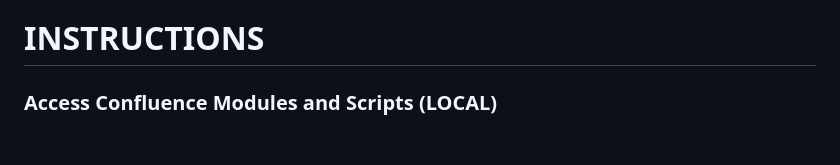
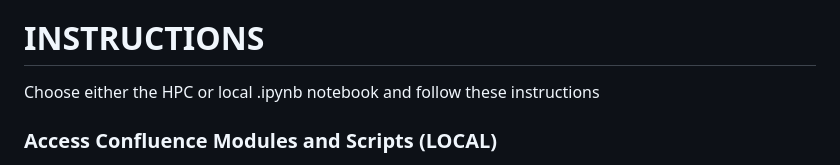
Before and after one commit to SWOT-Confluence/run-confluence-locally, a Markdown page: README.md, the part around the change. Rendered like a GitHub page; blank space fills up the shorter version.

```diff
--- a/README.md
+++ b/README.md
@@ -6,6 +6,7 @@
 * a python environment
 
 # INSTRUCTIONS
+Choose either the HPC or local .ipynb notebook and follow these instructions
 
 ### Access Confluence Modules and Scripts (LOCAL)
 1. Fork and clone (locally, usually main branch) confluence modules - see bottom table for correct name/branch
```
